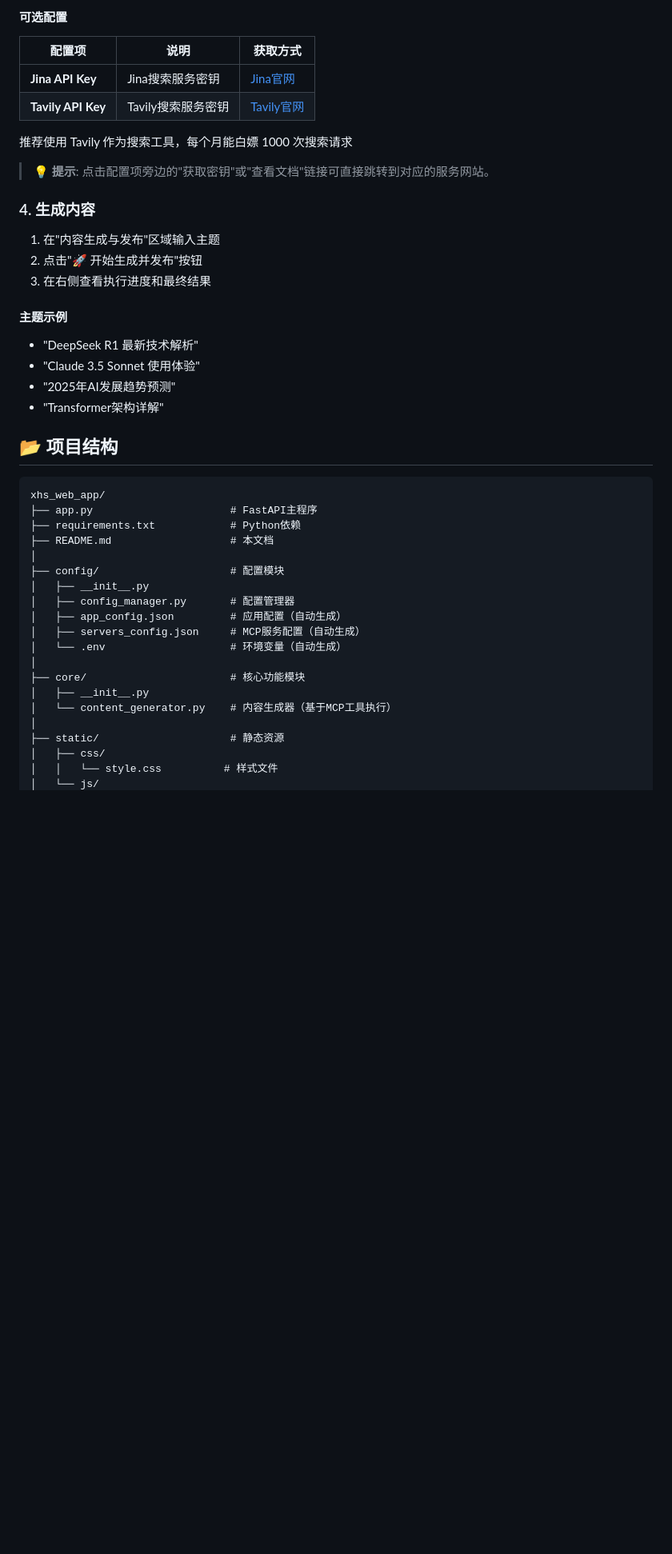
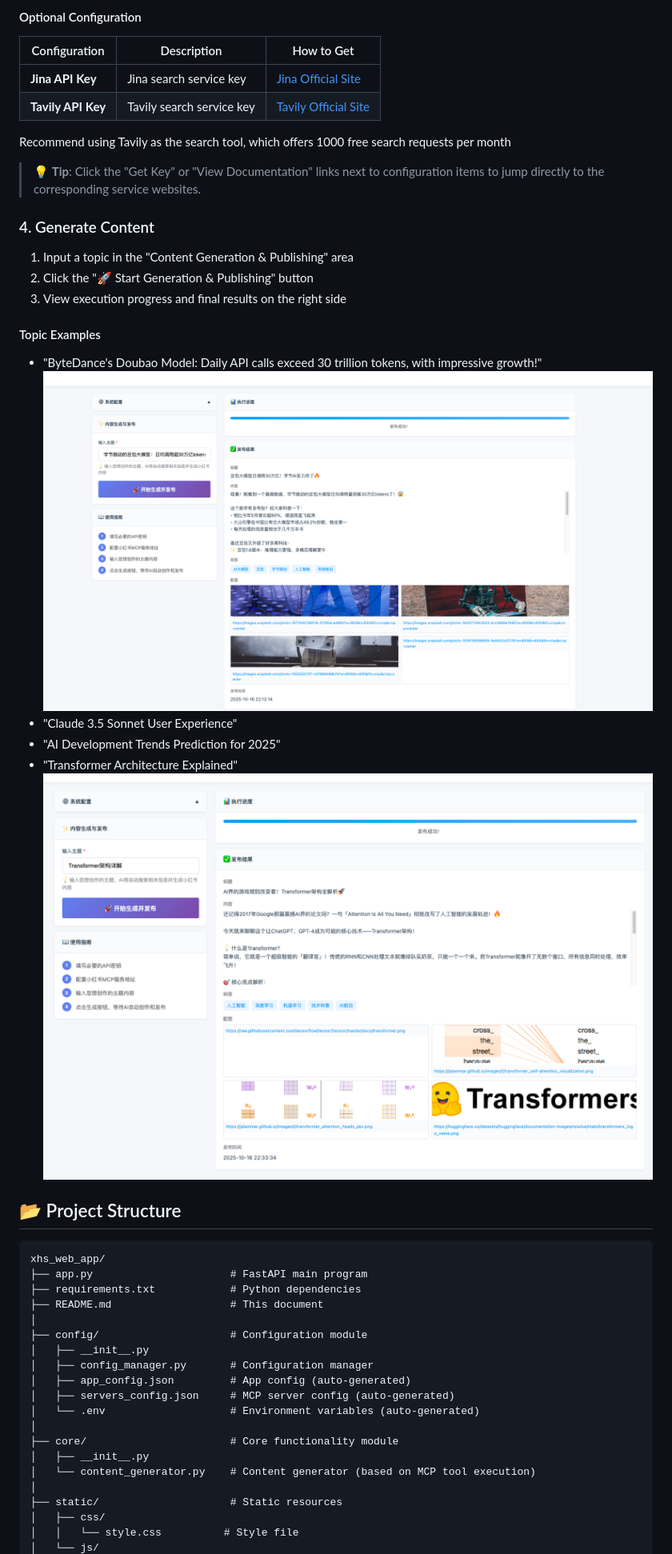
Before and after one commit to tool-pressure/xiaohongshu, a Markdown page: README.md, the part around the change printed below. Shown: that part at 80% size. Drawn GitHub-style; pictures changed too: pages/img_3.png (added); blank space fills up the shorter version.

````diff
--- a/README.md
+++ b/README.md
@@ -82,49 +84,52 @@ python app.py
 
-#### 可选配置
+#### Optional Configuration
 
-| 配置项 | 说明 | 获取方式 |
-|--------|------|----------|
-| **Jina API Key** | Jina搜索服务密钥 | [Jina官网](https://jina.ai/) |
-| **Tavily API Key** | Tavily搜索服务密钥 | [Tavily官网](https://tavily.com/) |
+| Configuration | Description | How to Get |
+|---------------|-------------|------------|
+| **Jina API Key** | Jina search service key | [Jina Official Site](https://jina.ai/) |
+| **Tavily API Key** | Tavily search service key | [Tavily Official Site](https://tavily.com/) |
 
-推荐使用 Tavily 作为搜索工具，每个月能白嫖 1000 次搜索请求
+Recommend using Tavily as the search tool, which offers 1000 free search requests per month
 
-> 💡 **提示**: 点击配置项旁边的"获取密钥"或"查看文档"链接可直接跳转到对应的服务网站。
+> 💡 **Tip**: Click the "Get Key" or "View Documentation" links next to configuration items to jump directly to the corresponding service websites.
 
 
-### 4. 生成内容
+### 4. Generate Content
 
-1. 在"内容生成与发布"区域输入主题
-2. 点击"🚀 开始生成并发布"按钮
-3. 在右侧查看执行进度和最终结果
+1. Input a topic in the "Content Generation & Publishing" area
+2. Click the "🚀 Start Generation & Publishing" button
+3. View execution progress and final results on the right side
 
-#### 主题示例
+#### Topic Examples
 
-- "DeepSeek R1 最新技术解析"
-- "Claude 3.5 Sonnet 使用体验"
-- "2025年AI发展趋势预测"
-- "Transformer架构详解"
+- "ByteDance's Doubao Model: Daily API calls exceed 30 trillion tokens, with impressive growth!"
+![img.png](pages/img2.png)
+- "Claude 3.5 Sonnet User Experience"
+- "AI Development Trends Prediction for 2025"
+- "Transformer Architecture Explained"
+![img.png](pages/img_3.png)
 
-## 📂 项目结构
+
+## 📂 Project Structure
 
 ```
 xhs_web_app/
-├── app.py                      # FastAPI主程序
-├── requirements.txt            # Python依赖
-├── README.md                   # 本文档
+├── app.py                      # FastAPI main program
+├── requirements.txt            # Python dependencies
+├── README.md                   # This document
 │
-├── config/                     # 配置模块
+├── config/                     # Configuration module
 │   ├── __init__.py
-│   ├── config_manager.py       # 配置管理器
-│   ├── app_config.json         # 应用配置（自动生成）
-│   ├── servers_config.json     # MCP服务配置（自动生成）
-│   └── .env                    # 环境变量（自动生成）
+│   ├── config_manager.py       # Configuration manager
+│   ├── app_config.json         # App config (auto-generated)
+│   ├── servers_config.json     # MCP server config (auto-generated)
+│   └── .env                    # Environment variables (auto-generated)
 │
-├── core/                       # 核心功能模块
+├── core/                       # Core functionality module
 │   ├── __init__.py
-│   └── content_generator.py    # 内容生成器（基于MCP工具执行）
+│   └── content_generator.py    # Content generator (based on MCP tool execution)
 │
-├── static/                     # 静态资源
+├── static/                     # Static resources
 │   ├── css/
-│   │   └── style.css          # 样式文件
+│   │   └── style.css          # Style file
 │   └── js/
````
Also changed, not shown: other parts of README.md (+219 -116 lines), README_ZH.md (added, +276 -0 lines).
